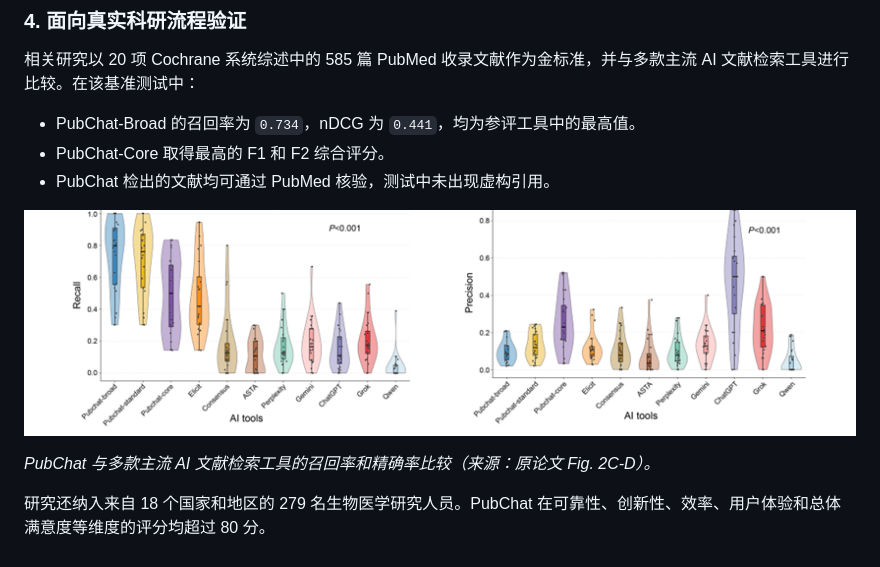
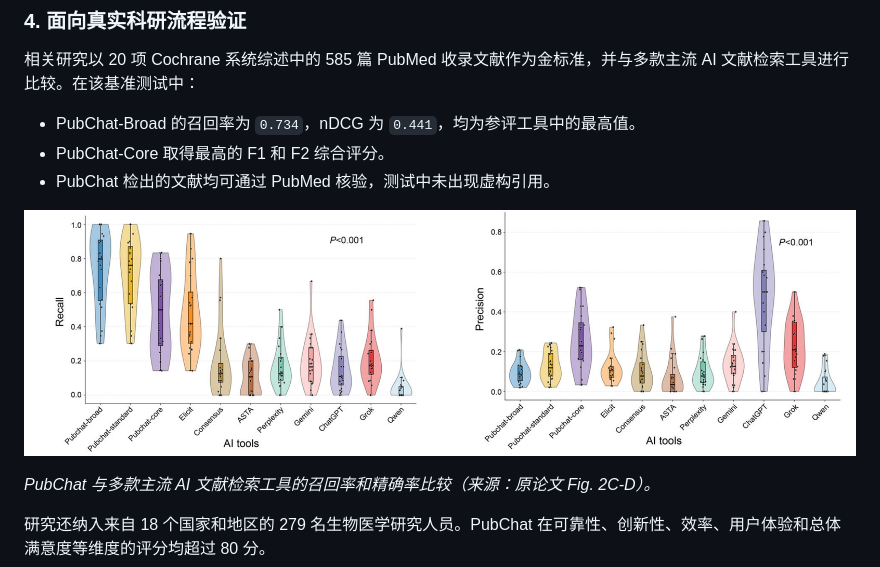
Before and after one commit to zhy0504/PubChat_smart_literature_search, a Markdown page: README.md, the part around the change. Rendered like a GitHub page; pictures changed too: docs/pubchat-benchmark-performance.jpg (added), docs/pubchat-benchmark-performance.png (deleted).

```diff
--- a/README.md
+++ b/README.md
@@ -47,7 +47,7 @@ PubChat 将检索式设计、反复检索、去重、初筛和相关性判断串
 - PubChat-Core 取得最高的 F1 和 F2 综合评分。
 - PubChat 检出的文献均可通过 PubMed 核验，测试中未出现虚构引用。
 
-![PubChat 与主流 AI 文献检索工具的性能比较](docs/pubchat-benchmark-performance.png)
+![PubChat 与主流 AI 文献检索工具的性能比较](docs/pubchat-benchmark-performance.jpg)
 
 *PubChat 与多款主流 AI 文献检索工具的召回率和精确率比较（来源：原论文 Fig. 2C-D）。*
 
```
Also changed, not shown: README.en.md (+1 -1 lines), docs/pubchat-user-assessment.png.
